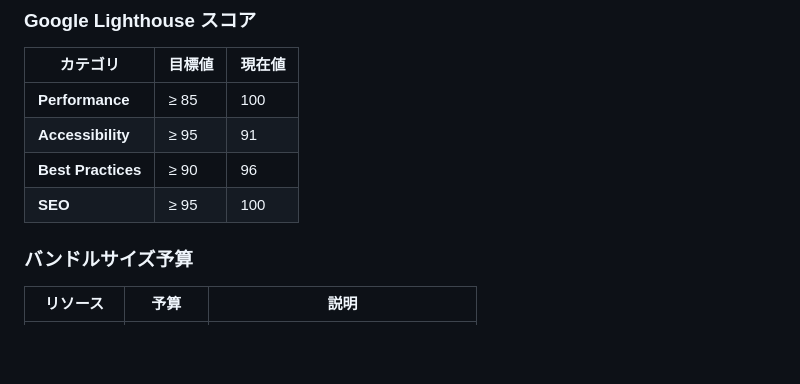
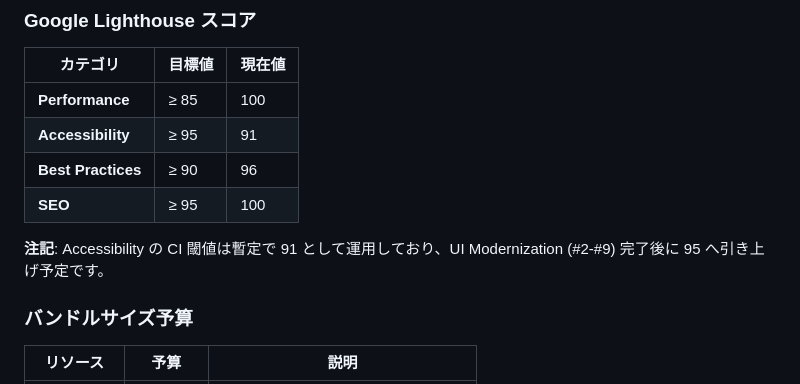
Before and after one commit to kosyo1204/my-main-blog, a Markdown page: specs/001-tech-blog/performance-budget.md, the part around the change. Rendered like a GitHub page; blank space fills up the shorter version.

Commit message:
docs: add note about temporary Accessibility CI threshold
Add clarification that Accessibility CI threshold is temporarily set to 91, with plan to raise to 95 after UI Modernization is complete

Co-authored-by: kosyo1204 <125981877+kosyo1204@users.noreply.github.com>

```diff
--- a/specs/001-tech-blog/performance-budget.md
+++ b/specs/001-tech-blog/performance-budget.md
@@ -30,6 +30,8 @@ title: パフォーマンス予算
 | **Accessibility** | ≥ 95 | 91 |
 | **Best Practices** | ≥ 90 | 96 |
 | **SEO** | ≥ 95 | 100 |
+
+**注記**: Accessibility の CI 閾値は暫定で 91 として運用しており、UI Modernization (#2-#9) 完了後に 95 へ引き上げ予定です。
 
 ### バンドルサイズ予算
 
```
